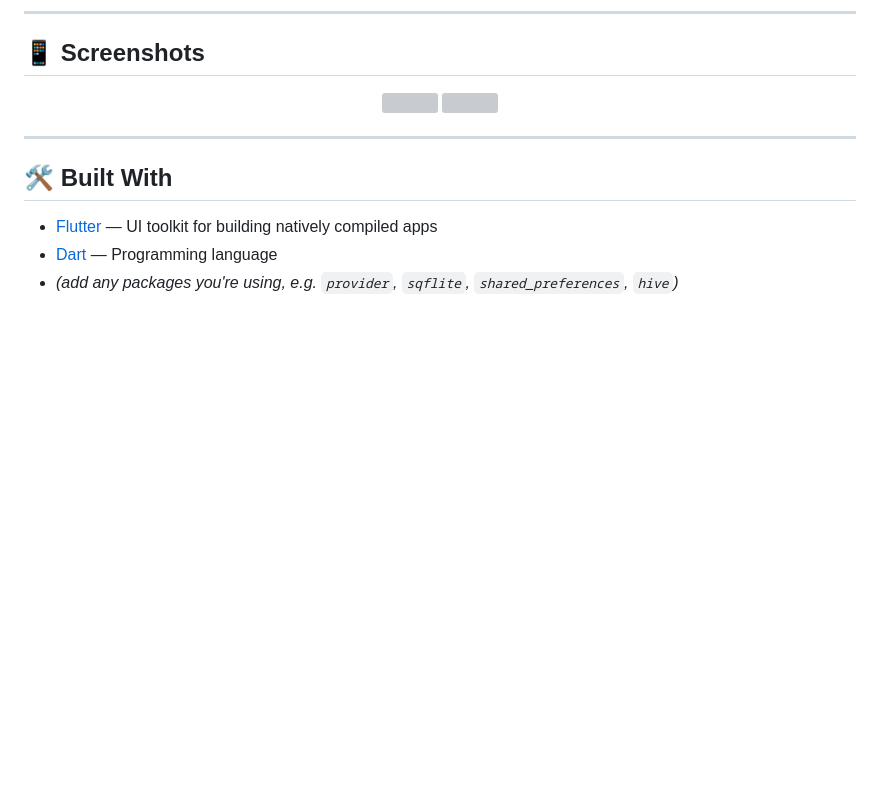
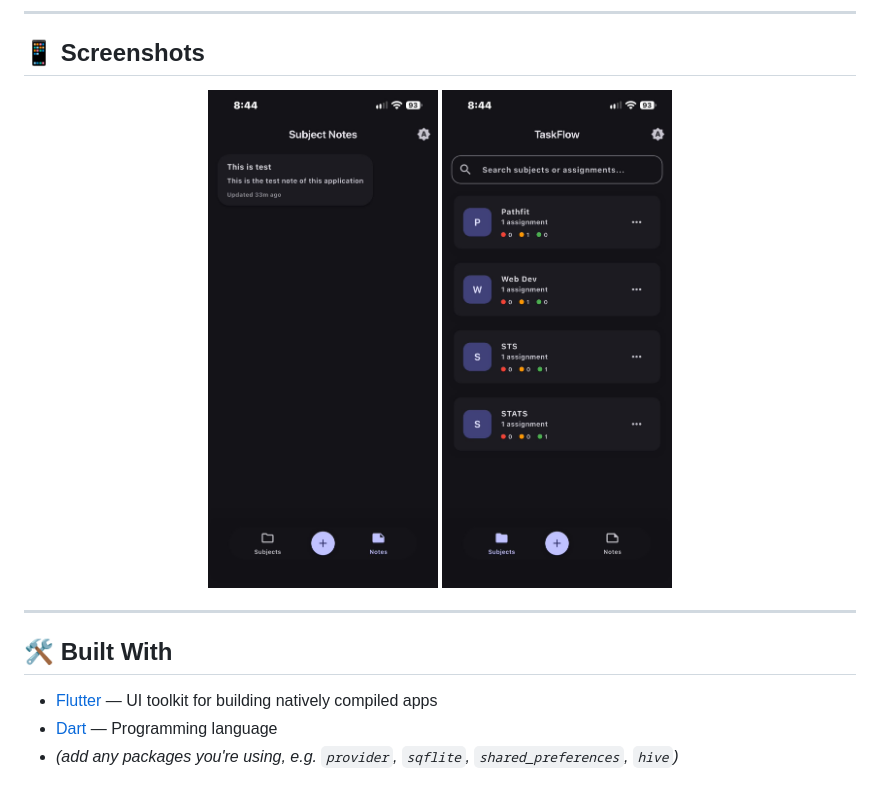
Before and after one commit to markjuliusgalvez-gif/Taskflow-Updated-V2, a Markdown page: README.md, the part around the change. Drawn GitHub-style; blank space fills up the shorter version; grey boxes are pictures that could not be loaded.

Commit message:
Fix typos in screenshot image names
Corrected typos in screenshot filenames.

```diff
--- a/README.md
+++ b/README.md
@@ -23,8 +23,8 @@ TaskFlow is a simple and intuitive **Flutter** app for managing your assignments
 ## 📱 Screenshots
 
 <p align="center">
-  <img src="Screenshot1.jpg" width="230">
-  <img src="Screenshot3.jpg" width="230">
+  <img src="Screensht1.jpg" width="230">
+  <img src="Screensht3.jpg" width="230">
 </p>
 
 ---
```
